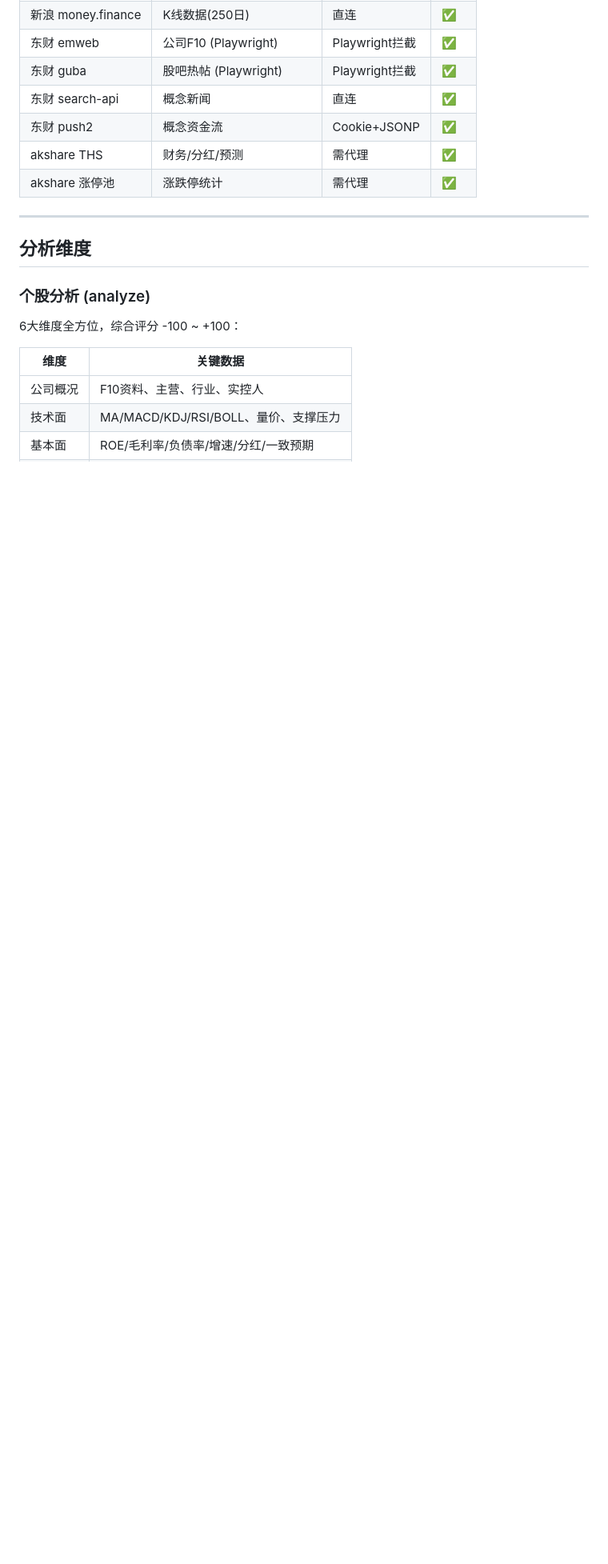
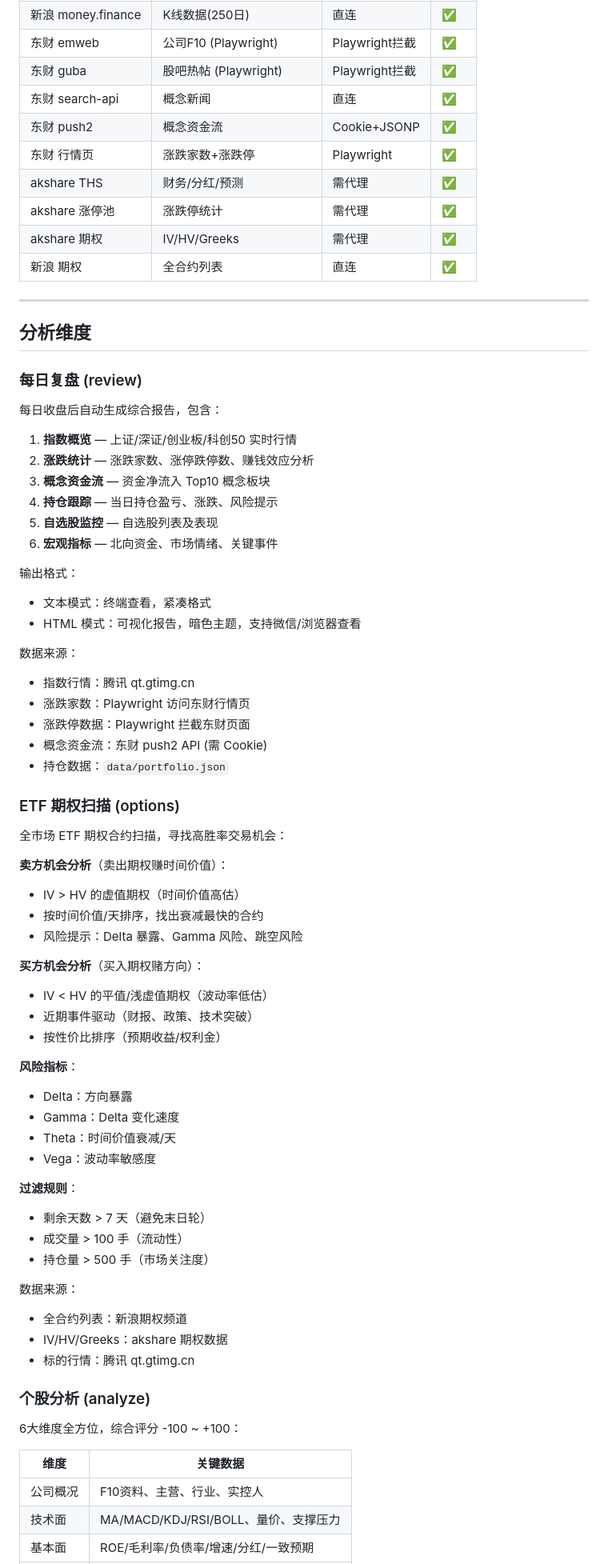
Before and after one commit to yanl1976/stock-analysis-pro, a Markdown page: SKILL.md, the part around one of its changes. Shown at 80% size. Drawn GitHub-style; blank space fills up the shorter version.

```diff
--- a/SKILL.md
+++ b/SKILL.md
@@ -112,12 +128,67 @@ collectors/          analysis/           plans/
 | 东财 guba | 股吧热帖 (Playwright) | Playwright拦截 | ✅ |
 | 东财 search-api | 概念新闻 | 直连 | ✅ |
 | 东财 push2 | 概念资金流 | Cookie+JSONP | ✅ |
+| 东财 行情页 | 涨跌家数+涨跌停 | Playwright | ✅ |
 | akshare THS | 财务/分红/预测 | 需代理 | ✅ |
 | akshare 涨停池 | 涨跌停统计 | 需代理 | ✅ |
+| akshare 期权 | IV/HV/Greeks | 需代理 | ✅ |
+| 新浪 期权 | 全合约列表 | 直连 | ✅ |
 
 ---
 
 ## 分析维度
+
+### 每日复盘 (review)
+
+每日收盘后自动生成综合报告，包含：
+
+1. **指数概览** — 上证/深证/创业板/科创50 实时行情
+2. **涨跌统计** — 涨跌家数、涨停跌停数、赚钱效应分析
+3. **概念资金流** — 资金净流入 Top10 概念板块
+4. **持仓跟踪** — 当日持仓盈亏、涨跌、风险提示
+5. **自选股监控** — 自选股列表及表现
+6. **宏观指标** — 北向资金、市场情绪、关键事件
+
+输出格式：
+- 文本模式：终端查看，紧凑格式
+- HTML 模式：可视化报告，暗色主题，支持微信/浏览器查看
+
+数据来源：
+- 指数行情：腾讯 qt.gtimg.cn
+- 涨跌家数：Playwright 访问东财行情页
+- 涨跌停数据：Playwright 拦截东财页面
+- 概念资金流：东财 push2 API (需 Cookie)
+- 持仓数据：`data/portfolio.json`
+
+### ETF 期权扫描 (options)
+
+全市场 ETF 期权合约扫描，寻找高胜率交易机会：
+
+**卖方机会分析**（卖出期权赚时间价值）：
+- IV > HV 的虚值期权（时间价值高估）
+- 按时间价值/天排序，找出衰减最快的合约
+- 风险提示：Delta 暴露、Gamma 风险、跳空风险
+
+**买方机会分析**（买入期权赌方向）：
+- IV < HV 的平值/浅虚值期权（波动率低估）
+- 近期事件驱动（财报、政策、技术突破）
+- 按性价比排序（预期收益/权利金）
+
+**风险指标**：
+- Delta：方向暴露
+- Gamma：Delta 变化速度
+- Theta：时间价值衰减/天
+- Vega：波动率敏感度
+
+**过滤规则**：
+- 剩余天数 > 7 天（避免末日轮）
+- 成交量 > 100 手（流动性）
+- 持仓量 > 500 手（市场关注度）
+
+数据来源：
+- 全合约列表：新浪期权频道
+- IV/HV/Greeks：akshare 期权数据
+- 标的行情：腾讯 qt.gtimg.cn
 
 ### 个股分析 (analyze)
 
```
Also changed, not shown: other parts of SKILL.md (+19 -3 lines), README.md (+21 -1 lines), USAGE.md (+31 -3 lines).
